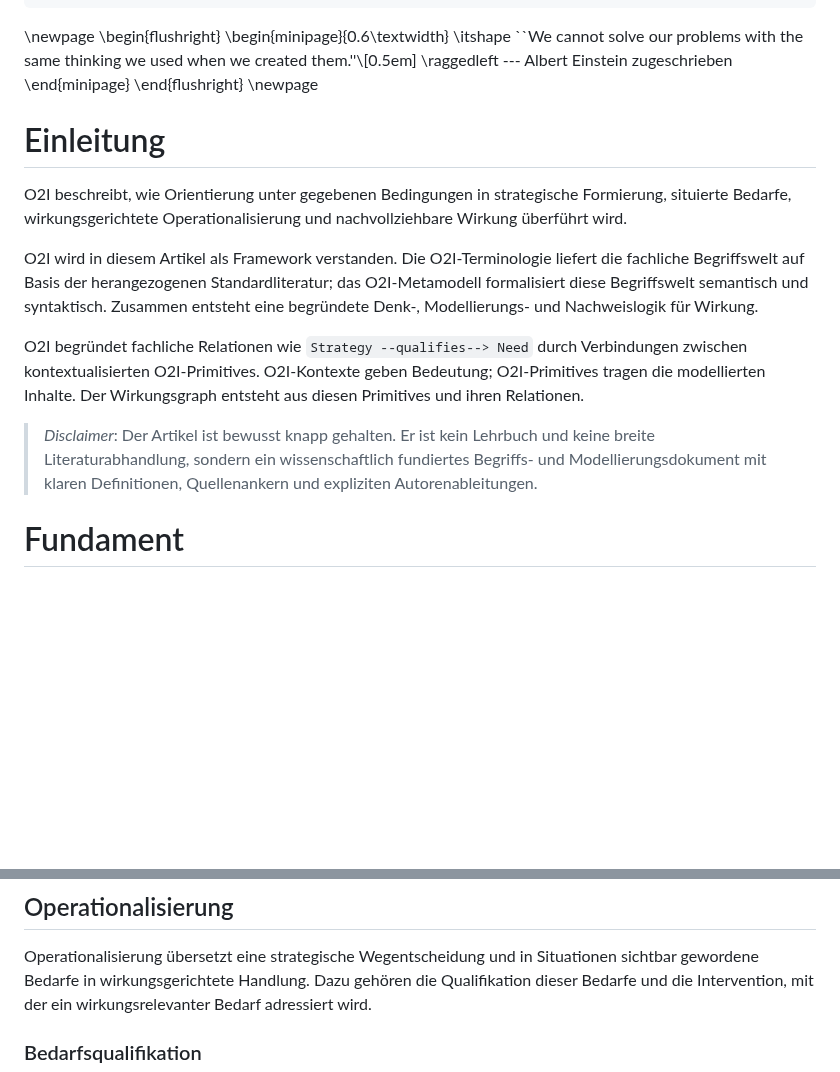
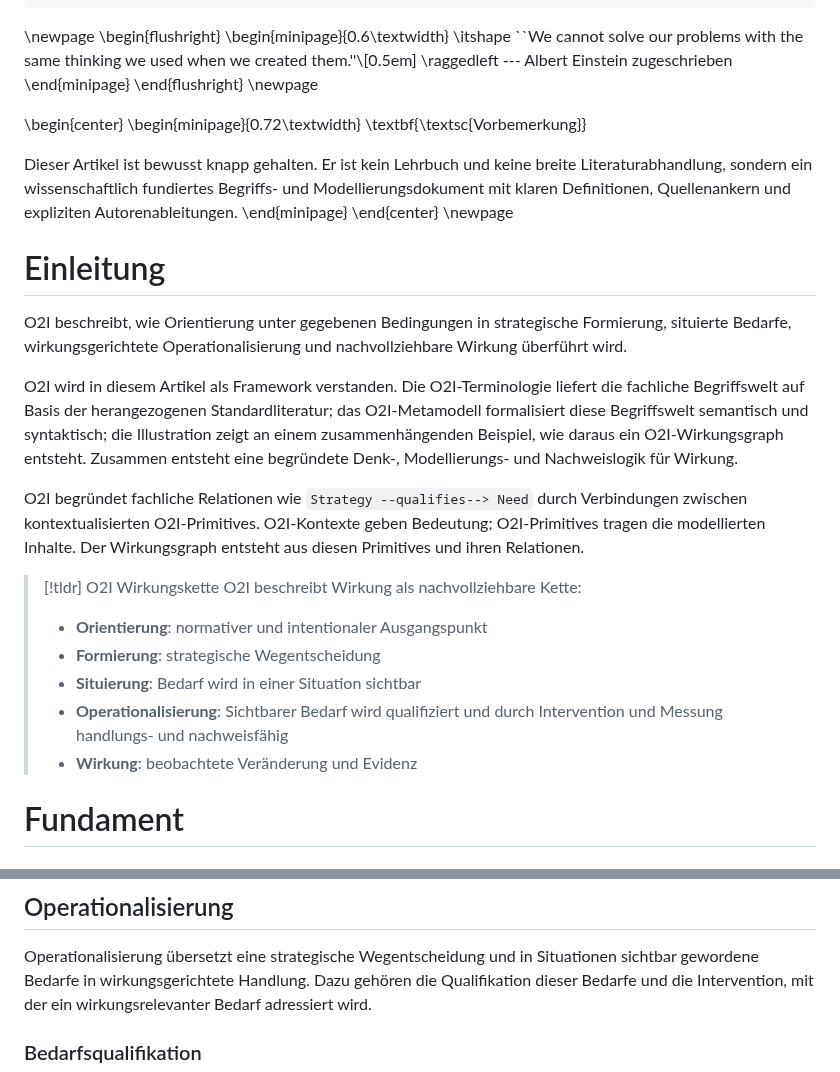
Before and after one commit to normenmueller/o2i, a Markdown page: o2i.md, 2 parts joined by grey strips. Drawn GitHub-style; blank space fills up the shorter version.

Commit message:
refine introduction framing

```diff
--- a/o2i.md
+++ b/o2i.md
@@ -33,15 +33,31 @@ callout-theme: gray
 \end{flushright}
 \newpage
 
+\begin{center}
+\begin{minipage}{0.72\textwidth}
+\textbf{\textsc{Vorbemerkung}}
+
+Dieser Artikel ist bewusst knapp gehalten. Er ist kein Lehrbuch und keine breite Literaturabhandlung, sondern ein wissenschaftlich fundiertes Begriffs- und Modellierungsdokument mit klaren Definitionen, Quellenankern und expliziten Autorenableitungen.
+\end{minipage}
+\end{center}
+\newpage
+
 # Einleitung
 
 O2I beschreibt, wie Orientierung unter gegebenen Bedingungen in strategische Formierung, situierte Bedarfe, wirkungsgerichtete Operationalisierung und nachvollziehbare Wirkung überführt wird.
 
-O2I wird in diesem Artikel als Framework verstanden. Die O2I-Terminologie liefert die fachliche Begriffswelt auf Basis der herangezogenen Standardliteratur; das O2I-Metamodell formalisiert diese Begriffswelt semantisch und syntaktisch. Zusammen entsteht eine begründete Denk-, Modellierungs- und Nachweislogik für Wirkung.
+O2I wird in diesem Artikel als Framework verstanden. Die O2I-Terminologie liefert die fachliche Begriffswelt auf Basis der herangezogenen Standardliteratur; das O2I-Metamodell formalisiert diese Begriffswelt semantisch und syntaktisch; die Illustration zeigt an einem zusammenhängenden Beispiel, wie daraus ein O2I-Wirkungsgraph entsteht. Zusammen entsteht eine begründete Denk-, Modellierungs- und Nachweislogik für Wirkung.
 
 O2I begründet fachliche Relationen wie `Strategy --qualifies--> Need` durch Verbindungen zwischen kontextualisierten O2I-Primitives. O2I-Kontexte geben Bedeutung; O2I-Primitives tragen die modellierten Inhalte. Der Wirkungsgraph entsteht aus diesen Primitives und ihren Relationen.
 
-> *Disclaimer*: Der Artikel ist bewusst knapp gehalten. Er ist kein Lehrbuch und keine breite Literaturabhandlung, sondern ein wissenschaftlich fundiertes Begriffs- und Modellierungsdokument mit klaren Definitionen, Quellenankern und expliziten Autorenableitungen.
+> [!tldr] O2I Wirkungskette
+> O2I beschreibt Wirkung als nachvollziehbare Kette:
+>
+> - **Orientierung**: normativer und intentionaler Ausgangspunkt
+> - **Formierung**: strategische Wegentscheidung
+> - **Situierung**: Bedarf wird in einer Situation sichtbar
+> - **Operationalisierung**: Sichtbarer Bedarf wird qualifiziert und durch Intervention und Messung handlungs- und nachweisfähig
+> - **Wirkung**: beobachtete Veränderung und Evidenz
 
 # Fundament
 
@@ -359,6 +375,10 @@ Die spätere Wirkungsrelevanz eines Bedarfs wird nicht durch seine Formulierung
 ## Operationalisierung
 
 Operationalisierung übersetzt eine strategische Wegentscheidung und in Situationen sichtbar gewordene Bedarfe in wirkungsgerichtete Handlung. Dazu gehören die Qualifikation dieser Bedarfe und die Intervention, mit der ein wirkungsrelevanter Bedarf adressiert wird.
+
+<!--
+ED note: Operationalisierung bedeutet: eine strategisch qualifizierte Absicht wird in überprüfbare Handlung, Intervention und Messbarkeit übersetzt.
+-->
 
 ### Bedarfsqualifikation
 
```
